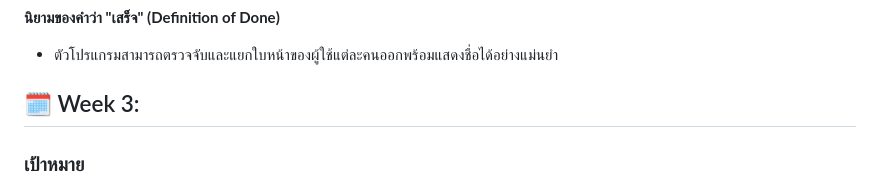
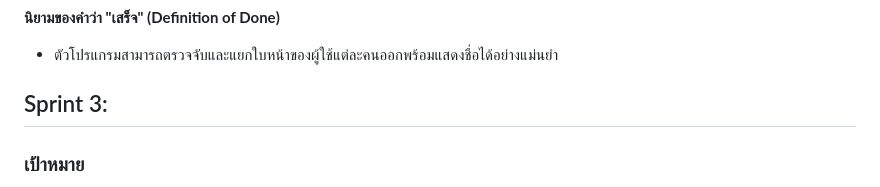
Before and after one commit to nicky-wrc/Face-Recognition-Attendance-project, a Markdown page: README.md, the part around the change. GitHub-like rendering.

```diff
--- a/README.md
+++ b/README.md
@@ -105,7 +105,7 @@ Debugger 🕵️‍♀️ : ภู
 - ตัวโปรแกรมสามารถตรวจจับและแยกใบหน้าของผู้ใช้แต่ละคนออกพร้อมแสดงชื่อได้อย่างแม่นยำ
 
 
-## 🗓️ Week 3:
+##  Sprint 3:
 
 ### เป้าหมาย
 - เขียนแก้ไฟล์หลักที่ต้องใช้จริงๆ ให้สมบูรณ์
```
